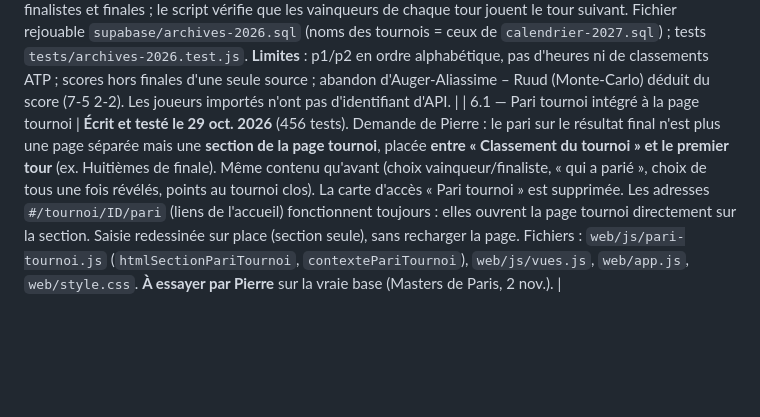
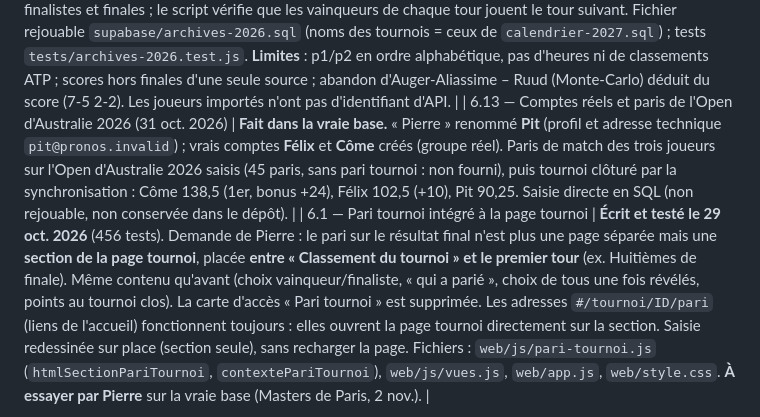
Before and after one commit to PitMel/pronos-tennis, a Markdown page: ETAT.md, the part around the change. GitHub-like rendering; blank space fills up the shorter version.

Commit message:
ETAT : comptes réels et paris de l'Open d'Australie 2026
Co-Authored-By: Claude Sonnet 5.5 <noreply@anthropic.com>
Claude-Session: https://claude.ai/code/session_017ryZMxbEPDtgEp5Mo4jjT2

```diff
--- a/ETAT.md
+++ b/ETAT.md
@@ -54,6 +54,7 @@ Décisions du 25 oct. 2026 (Pierre) : **JavaScript natif** (point ouvert n° 12
 | 6.10 — Finitions Saison et en-tête tournoi | **Écrit et testé le 30 oct. 2026** (466 tests). Trophée de l'en-tête de la page tournoi agrandi (1,35 em) ; cadre « Vainqueur : … » limité à la largeur du nom ; Saison : après le vainqueur des pronos, séparateur « | » puis « Moi · score » (même police et couleur ; absent si je suis le vainqueur) ; bonifications « (+12) » et « (+5) » en gras. Fichiers : `web/js/vues.js`, `web/app.js`, `web/style.css`. |
 | 6.11 — Sonde de l'API (31 oct. 2026) | **Constat, aucune donnée ajoutée.** Mode `sonde` ajouté à la synchronisation (lecture seule ; lancement manuel dans Actions ; résultat lisible dans les annotations de l'exécution). Résultat : pour les 22 identifiants candidats des Grands Chelems et Masters 2026 déjà joués, `/matches` sans filtre de statut renvoie **0 match** (la version gratuite ne garde que les matchs à venir ou en direct) ; `/fixtures` ne contient que les matchs du jour. Les tableaux terminés ne sont donc pas récupérables gratuitement par l'API (le filtre `status=completed` est payant). Identifiants du catalogue : Roland-Garros = « French Open » 2155 et 2157 ; Open d'Australie 1236/1238 ; Wimbledon 1380/2053 ; US Open 1217/1219 ; Indian Wells 1253/1903 ; Miami 1257/1928 ; Monte-Carlo 1262/1970 ; Madrid 1269/2004 ; Rome 1270/2011 ; Montréal 2078/7607 ; Toronto 1507/1531 ; Cincinnati 1210/1211. Reste à décider avec Pierre la source des tableaux 2026. |
 | 6.12 — Archives 2026 : 11 tournois (31 oct. 2026) | **Importé dans la vraie base le 31 oct. 2026** (468 tests). Les 4 Grands Chelems (Open d'Australie, Roland-Garros, Wimbledon, US Open) et 7 Masters 1000 (Indian Wells, Miami, Monte-Carlo, Madrid, Rome, Canada/Montréal, Cincinnati) de 2026, **à partir des huitièmes** (15 matchs chacun, scores par set, forfaits et abandons), état « Terminé » avec vainqueur et finaliste du tennis, **sans pari ni classement des pronos** (choix de Pierre : archive). Source : tennis-db.com (l'API gratuite ne donne pas les matchs terminés), recoupée avec Wikipédia et la presse pour vainqueurs, finalistes et finales ; le script vérifie que les vainqueurs de chaque tour jouent le tour suivant. Fichier rejouable `supabase/archives-2026.sql` (noms des tournois = ceux de `calendrier-2027.sql`) ; tests `tests/archives-2026.test.js`. **Limites** : p1/p2 en ordre alphabétique, pas d'heures ni de classements ATP ; scores hors finales d'une seule source ; abandon d'Auger-Aliassime – Ruud (Monte-Carlo) déduit du score (7-5 2-2). Les joueurs importés n'ont pas d'identifiant d'API. |
+| 6.13 — Comptes réels et paris de l'Open d'Australie 2026 (31 oct. 2026) | **Fait dans la vraie base.** « Pierre » renommé **Pit** (profil et adresse technique `pit@pronos.invalid`) ; vrais comptes **Félix** et **Côme** créés (groupe réel). Paris de match des trois joueurs sur l'Open d'Australie 2026 saisis (45 paris, sans pari tournoi : non fourni), puis tournoi clôturé par la synchronisation : Côme 138,5 (1er, bonus +24), Félix 102,5 (+10), Pit 90,25. Saisie directe en SQL (non rejouable, non conservée dans le dépôt). |
 | 6.1 — Pari tournoi intégré à la page tournoi | **Écrit et testé le 29 oct. 2026** (456 tests). Demande de Pierre : le pari sur le résultat final n'est plus une page séparée mais une **section de la page tournoi**, placée **entre « Classement du tournoi » et le premier tour** (ex. Huitièmes de finale). Même contenu qu'avant (choix vainqueur/finaliste, « qui a parié », choix de tous une fois révélés, points au tournoi clos). La carte d'accès « Pari tournoi » est supprimée. Les adresses `#/tournoi/ID/pari` (liens de l'accueil) fonctionnent toujours : elles ouvrent la page tournoi directement sur la section. Saisie redessinée sur place (section seule), sans recharger la page. Fichiers : `web/js/pari-tournoi.js` (`htmlSectionPariTournoi`, `contextePariTournoi`), `web/js/vues.js`, `web/app.js`, `web/style.css`. **À essayer par Pierre** sur la vraie base (Masters de Paris, 2 nov.). |
 
 Total : 468 tests, tous verts (`npm install` puis `npm test`, environ 1 minute).
```
